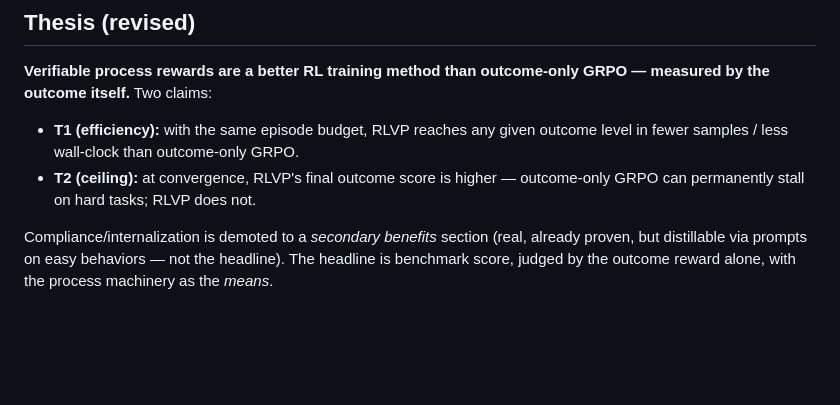
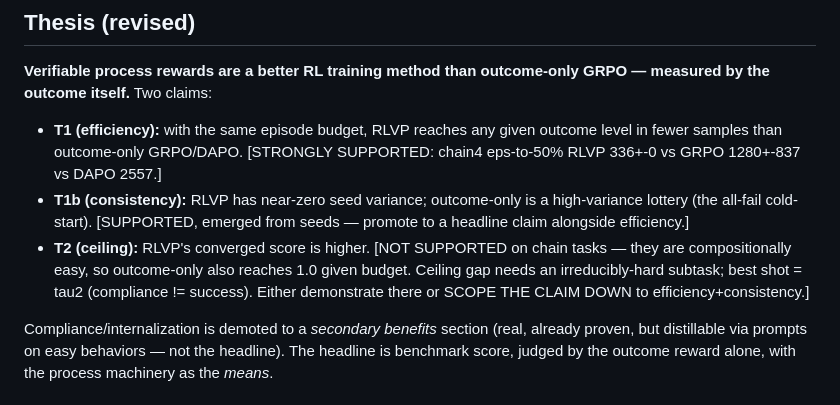
Before and after one commit to 19PINE-AI/rlvp, a Markdown page: PAPER_PLAN.md, the part around the change. Drawn GitHub-style; blank space fills up the shorter version.

Commit message:
plan: reframe theses — T1 efficiency (strong) + T1b consistency (new headline); T2 ceiling unsupported on chains, scope down or defer to tau2

```diff
--- a/PAPER_PLAN.md
+++ b/PAPER_PLAN.md
@@ -30,9 +30,16 @@ hand-written rules.
 GRPO — measured by the outcome itself.** Two claims:
 
 - **T1 (efficiency):** with the same episode budget, RLVP reaches any given
-  outcome level in fewer samples / less wall-clock than outcome-only GRPO.
-- **T2 (ceiling):** at convergence, RLVP's final outcome score is higher —
-  outcome-only GRPO can permanently stall on hard tasks; RLVP does not.
+  outcome level in fewer samples than outcome-only GRPO/DAPO. [STRONGLY
+  SUPPORTED: chain4 eps-to-50% RLVP 336+-0 vs GRPO 1280+-837 vs DAPO 2557.]
+- **T1b (consistency):** RLVP has near-zero seed variance; outcome-only is a
+  high-variance lottery (the all-fail cold-start). [SUPPORTED, emerged from
+  seeds — promote to a headline claim alongside efficiency.]
+- **T2 (ceiling):** RLVP's converged score is higher. [NOT SUPPORTED on chain
+  tasks — they are compositionally easy, so outcome-only also reaches 1.0 given
+  budget. Ceiling gap needs an irreducibly-hard subtask; best shot = tau2
+  (compliance != success). Either demonstrate there or SCOPE THE CLAIM DOWN to
+  efficiency+consistency.]
 
 Compliance/internalization is demoted to a *secondary benefits* section
 (real, already proven, but distillable via prompts on easy behaviors — not
```
